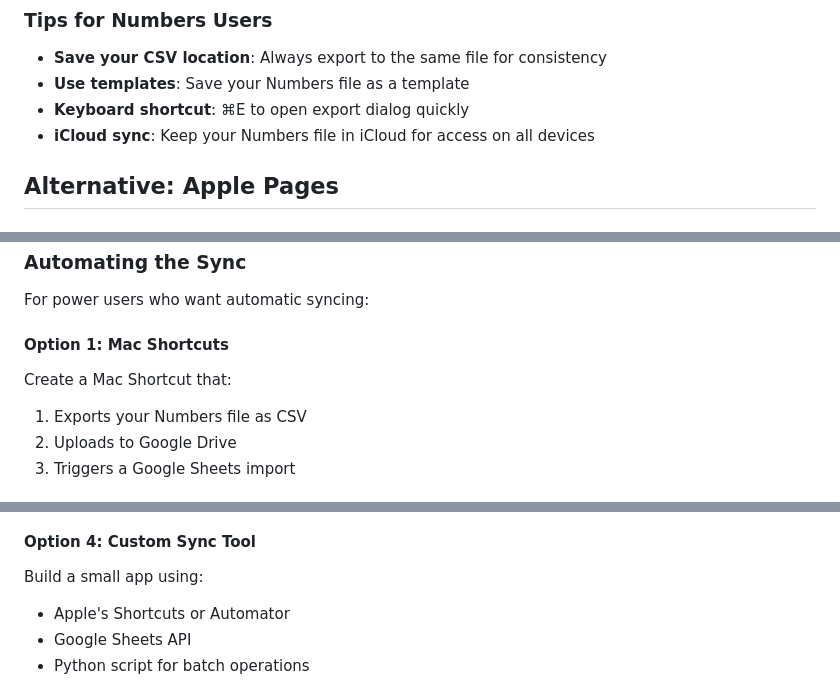
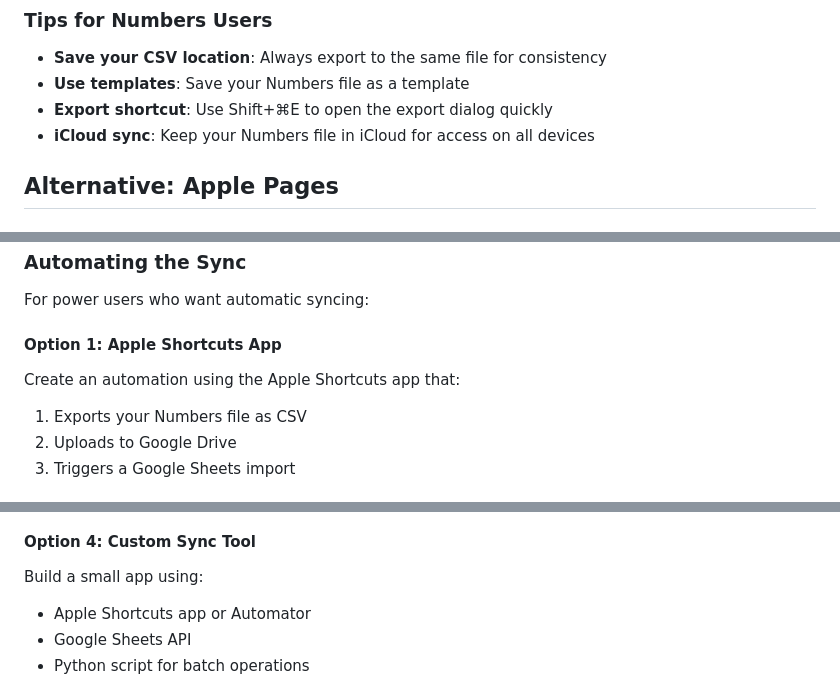
Before and after one commit to georgechittenden/Les-Chamades, a Markdown page: APPLE_WORKFLOW.md, 3 parts joined by grey strips. GitHub-like rendering.

Commit message:
Address code review feedback - clarify terminology and fix keyboard shortcuts
Co-authored-by: georgechittenden <253085327+georgechittenden@users.noreply.github.com>

```diff
--- a/APPLE_WORKFLOW.md
+++ b/APPLE_WORKFLOW.md
@@ -58,7 +58,7 @@ The Les Chamades website pulls data from Google Sheets, but you can maintain you
 
 - **Save your CSV location**: Always export to the same file for consistency
 - **Use templates**: Save your Numbers file as a template
-- **Keyboard shortcut**: ⌘E to open export dialog quickly
+- **Export shortcut**: Use Shift+⌘E to open the export dialog quickly
 - **iCloud sync**: Keep your Numbers file in iCloud for access on all devices
 
 ## Alternative: Apple Pages
@@ -118,9 +118,9 @@ The Les Chamades website pulls data from Google Sheets, but you can maintain you
 
 For power users who want automatic syncing:
 
-#### Option 1: Mac Shortcuts
+#### Option 1: Apple Shortcuts App
 
-Create a Mac Shortcut that:
+Create an automation using the Apple Shortcuts app that:
 1. Exports your Numbers file as CSV
 2. Uploads to Google Drive
 3. Triggers a Google Sheets import
@@ -141,7 +141,7 @@ Write a script that:
 #### Option 4: Custom Sync Tool
 
 Build a small app using:
-- Apple's Shortcuts or Automator
+- Apple Shortcuts app or Automator
 - Google Sheets API
 - Python script for batch operations
 
```
Also changed, not shown: other parts of APPLE_WORKFLOW.md (+1 -1 lines), SETUP.md (+2 -2 lines).
